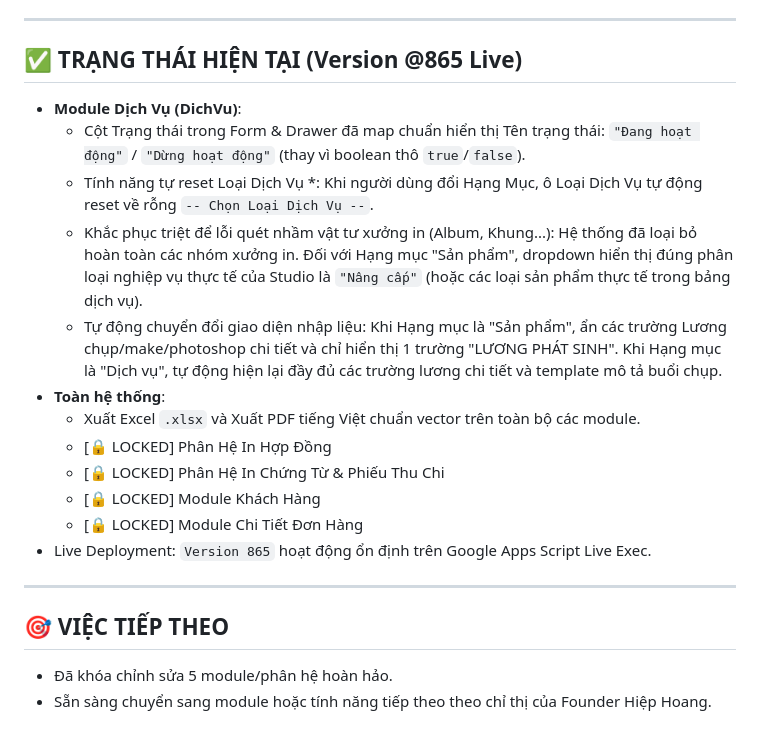
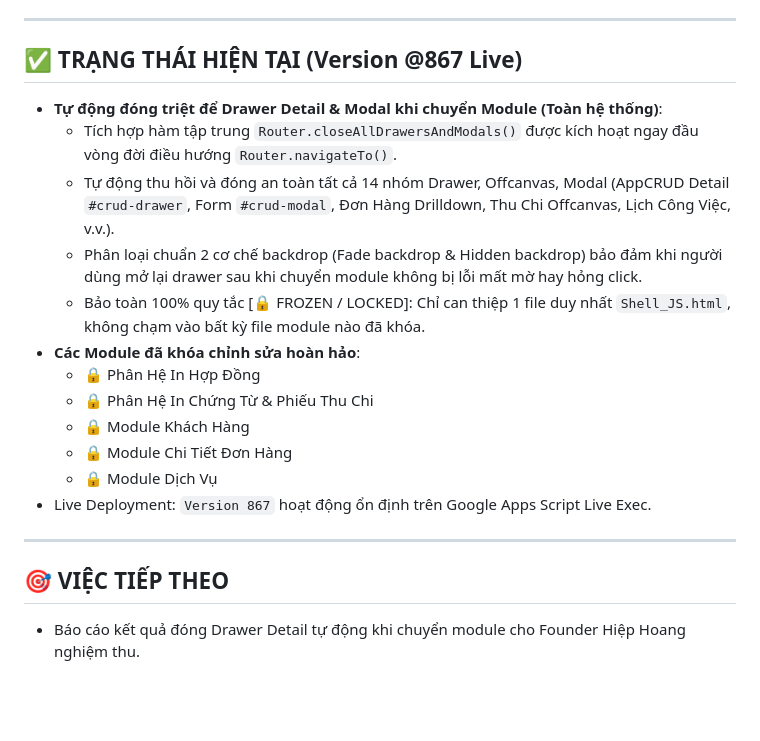
Before and after one commit to hiephoangstudio-source/hopdong, a Markdown page: .agent/memory/today.md, the part around the change. GitHub-like rendering; blank space fills up the shorter version.

Commit message:
auto-save: 2026-09-06 13:16

```diff
--- a/.agent/memory/today.md
+++ b/.agent/memory/today.md
@@ -37,22 +37,21 @@
 
 ---
 
-## ✅ TRẠNG THÁI HIỆN TẠI (Version @865 Live)
-- **Module Dịch Vụ (DichVu)**:
-  + Cột Trạng thái trong Form & Drawer đã map chuẩn hiển thị Tên trạng thái: `"Đang hoạt động"` / `"Dừng hoạt động"` (thay vì boolean thô `true`/`false`).
-  + Tính năng tự reset Loại Dịch Vụ *: Khi người dùng đổi Hạng Mục, ô Loại Dịch Vụ tự động reset về rỗng `-- Chọn Loại Dịch Vụ --`.
-  + Khắc phục triệt để lỗi quét nhầm vật tư xưởng in (Album, Khung...): Hệ thống đã loại bỏ hoàn toàn các nhóm xưởng in. Đối với Hạng mục "Sản phẩm", dropdown hiển thị đúng phân loại nghiệp vụ thực tế của Studio là `"Nâng cấp"` (hoặc các loại sản phẩm thực tế trong bảng dịch vụ).
-  + Tự động chuyển đổi giao diện nhập liệu: Khi Hạng mục là "Sản phẩm", ẩn các trường Lương chụp/make/photoshop chi tiết và chỉ hiển thị 1 trường "LƯƠNG PHÁT SINH". Khi Hạng mục là "Dịch vụ", tự động hiện lại đầy đủ các trường lương chi tiết và template mô tả buổi chụp.
-- **Toàn hệ thống**:
-  + Xuất Excel `.xlsx` và Xuất PDF tiếng Việt chuẩn vector trên toàn bộ các module.
-  + [🔒 LOCKED] Phân Hệ In Hợp Đồng
-  + [🔒 LOCKED] Phân Hệ In Chứng Từ & Phiếu Thu Chi
-  + [🔒 LOCKED] Module Khách Hàng
-  + [🔒 LOCKED] Module Chi Tiết Đơn Hàng
-- Live Deployment: `Version 865` hoạt động ổn định trên Google Apps Script Live Exec.
+## ✅ TRẠNG THÁI HIỆN TẠI (Version @867 Live)
+- **Tự động đóng triệt để Drawer Detail & Modal khi chuyển Module (Toàn hệ thống)**:
+  + Tích hợp hàm tập trung `Router.closeAllDrawersAndModals()` được kích hoạt ngay đầu vòng đời điều hướng `Router.navigateTo()`.
+  + Tự động thu hồi và đóng an toàn tất cả 14 nhóm Drawer, Offcanvas, Modal (AppCRUD Detail `#crud-drawer`, Form `#crud-modal`, Đơn Hàng Drilldown, Thu Chi Offcanvas, Lịch Công Việc, v.v.).
+  + Phân loại chuẩn 2 cơ chế backdrop (Fade backdrop & Hidden backdrop) bảo đảm khi người dùng mở lại drawer sau khi chuyển module không bị lỗi mất mờ hay hỏng click.
+  + Bảo toàn 100% quy tắc [🔒 FROZEN / LOCKED]: Chỉ can thiệp 1 file duy nhất `Shell_JS.html`, không chạm vào bất kỳ file module nào đã khóa.
+- **Các Module đã khóa chỉnh sửa hoàn hảo**:
+  + 🔒 Phân Hệ In Hợp Đồng
+  + 🔒 Phân Hệ In Chứng Từ & Phiếu Thu Chi
+  + 🔒 Module Khách Hàng
+  + 🔒 Module Chi Tiết Đơn Hàng
+  + 🔒 Module Dịch Vụ
+- Live Deployment: `Version 867` hoạt động ổn định trên Google Apps Script Live Exec.
 
 ---
 
 ## 🎯 VIỆC TIẾP THEO
-- Đã khóa chỉnh sửa 5 module/phân hệ hoàn hảo.
-- Sẵn sàng chuyển sang module hoặc tính năng tiếp theo theo chỉ thị của Founder Hiệp Hoang.
+- Báo cáo kết quả đóng Drawer Detail tự động khi chuyển module cho Founder Hiệp Hoang nghiệm thu.
```
Also changed, not shown: .agent/memory/gotchas.md (+7 -0 lines).
